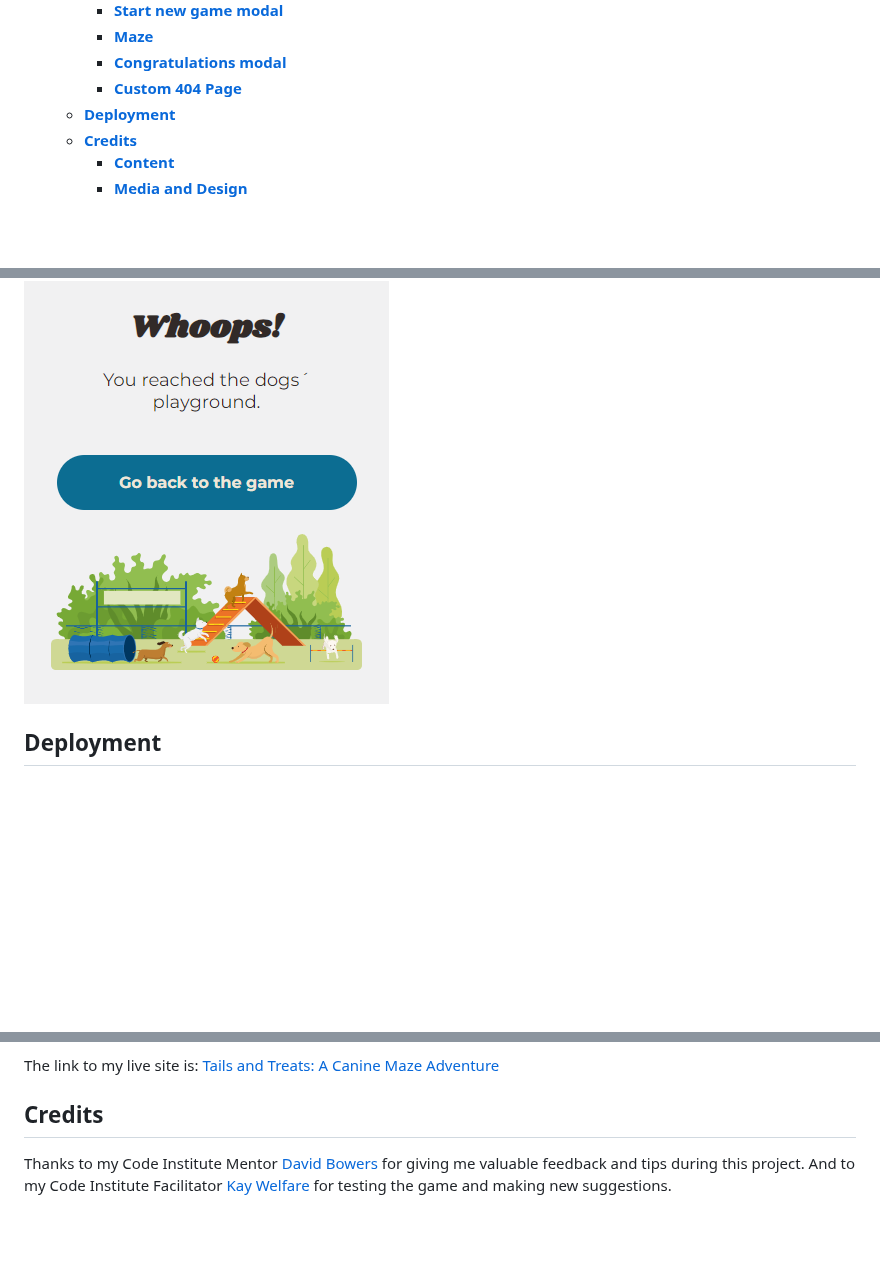
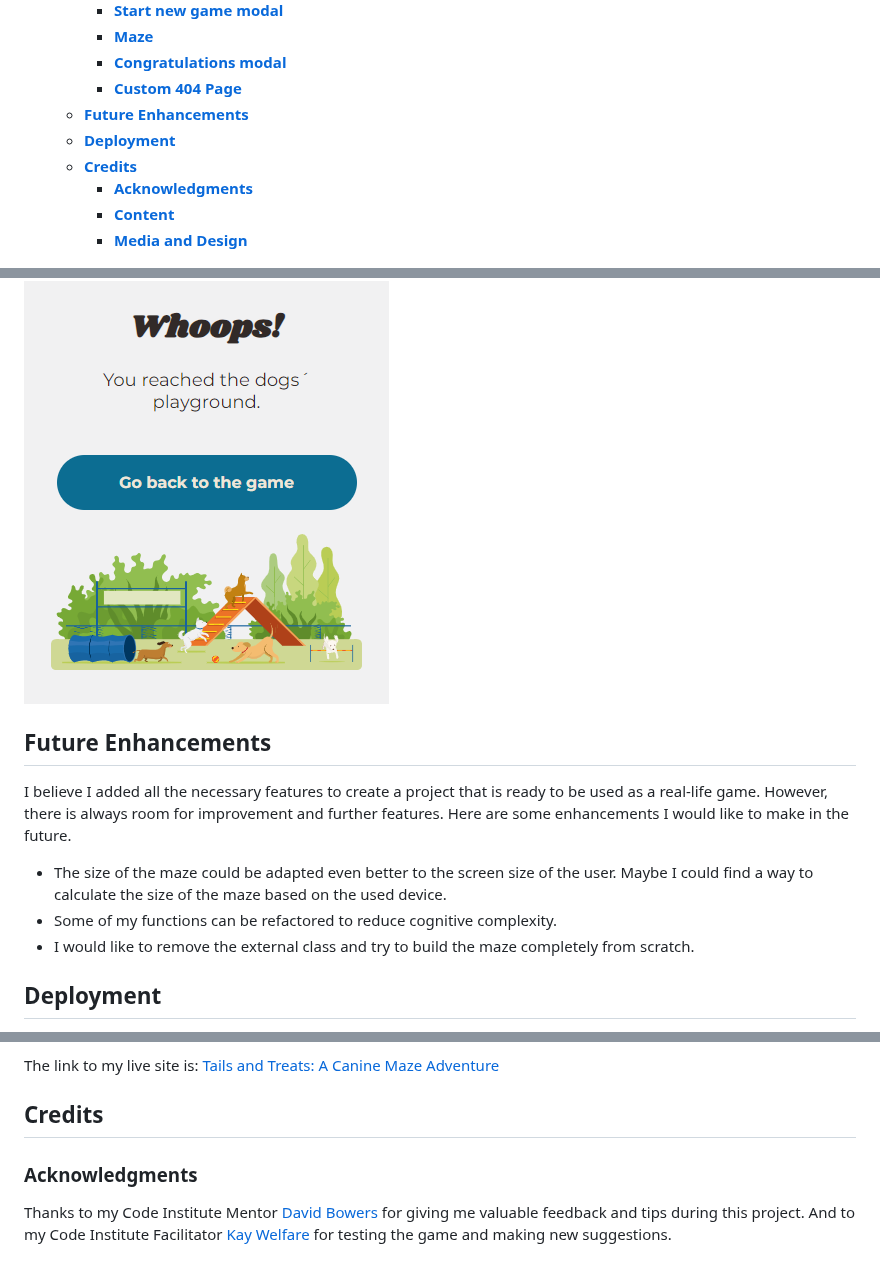
Before and after one commit to Julia-Wagner/tails-and-treats, a Markdown page: README.md, 3 parts joined by grey strips. Rendered like a GitHub page; blank space fills up the shorter version.

Commit message:
doc: add future enhancements section to readme

```diff
--- a/README.md
+++ b/README.md
@@ -35,8 +35,10 @@
     - [**Maze**](#maze)
     - [**Congratulations modal**](#congratulations-modal)
     - [**Custom 404 Page**](#custom-404-page)
+  - [**Future Enhancements**](#future-enhancements)
   - [**Deployment**](#deployment)
   - [**Credits**](#credits)
+    - [**Acknowledgments**](#acknowledgments)
     - [**Content**](#content)
     - [**Media and Design**](#media-and-design)
 
@@ -192,6 +194,14 @@ I added a custom 404 page to direct the user to a customized error page that is
 
 ![404 Page](docs/screenshots/404_mobile.png)
 
+## **Future Enhancements**
+
+I believe I added all the necessary features to create a project that is ready to be used as a real-life game. However, there is always room for improvement and further features. Here are some enhancements I would like to make in the future.
+
+- The size of the maze could be adapted even better to the screen size of the user. Maybe I could find a way to calculate the size of the maze based on the used device.
+- Some of my functions can be refactored to reduce cognitive complexity.
+- I would like to remove the external class and try to build the maze completely from scratch.
+
 ## **Deployment**
 
 To be able to use Lighthouse testing right away, I deployed my website after implementing the header and footer. The steps to deploying a website on GitHub pages are:
@@ -204,6 +214,8 @@ To be able to use Lighthouse testing right away, I deployed my website after imp
 The link to my live site is: [Tails and Treats: A Canine Maze Adventure](https://julia-wagner.github.io/tails-and-treats/)
 
 ## **Credits**
+
+### **Acknowledgments**
 
 Thanks to my Code Institute Mentor [David Bowers](https://github.com/dnlbowers) for giving me valuable feedback and tips during this project. And to my Code Institute Facilitator [Kay Welfare](https://github.com/Kathrin-ddggxh) for testing the game and making new suggestions.
 
```
